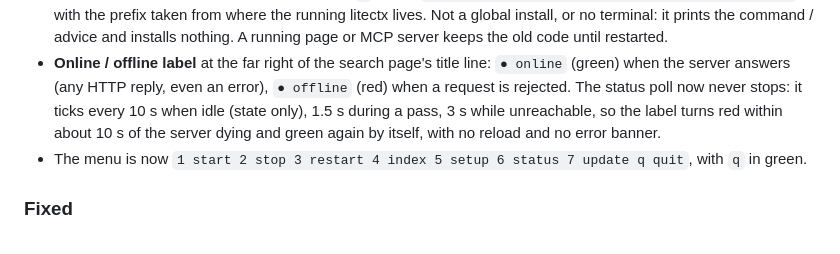
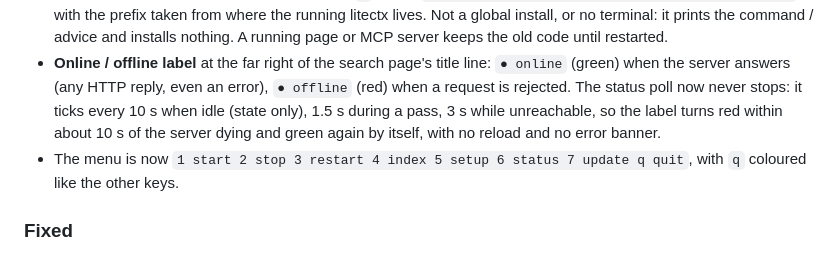
Before and after one commit to hamr0/litectx, a Markdown page: CHANGELOG.md, the part around the change. Drawn GitHub-style.

Commit message:
docs: CHANGELOG 0.40.0 — q uses the key colour, not green
Co-Authored-By: Claude Opus 5.5 <noreply@anthropic.com>

```diff
--- a/CHANGELOG.md
+++ b/CHANGELOG.md
@@ -12,7 +12,7 @@ All notable changes to this project are documented here, following
 - **`litectx restart`** (menu 3): stops every running search page, then starts one; same output and failures as `stop` and `start`, and nothing is started if a page could not be stopped.
 - **`litectx update`** (menu 7): the only command that checks npm, and only when you run it; the one other network use is the optional embeddings tier fetching its model once on first use. Asks the npm registry for the newest version (5 s deadline); on a newer one and a `y` it runs `npm install -g --prefix <prefix> litectx@latest`, with the prefix taken from where the running litectx lives. Not a global install, or no terminal: it prints the command / advice and installs nothing. A running page or MCP server keeps the old code until restarted.
 - **Online / offline label** at the far right of the search page's title line: `● online` (green) when the server answers (any HTTP reply, even an error), `● offline` (red) when a request is rejected. The status poll now never stops: it ticks every 10 s when idle (state only), 1.5 s during a pass, 3 s while unreachable, so the label turns red within about 10 s of the server dying and green again by itself, with no reload and no error banner.
-- The menu is now `1 start 2 stop 3 restart 4 index 5 setup 6 status 7 update q quit`, with `q` in green.
+- The menu is now `1 start 2 stop 3 restart 4 index 5 setup 6 status 7 update q quit`, with `q` coloured like the other keys.
 
 ### Fixed
 
```
